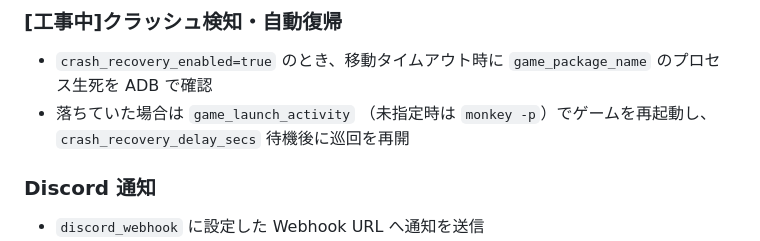
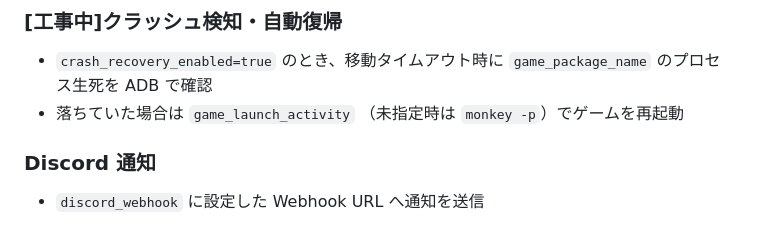
Before and after one commit to Warabii1248/BPSR_patrol_cams, a Markdown page: README.md, the part around the change. Drawn GitHub-style.

Commit message:
update
Removed redundant information about crash recovery process.

```diff
--- a/README.md
+++ b/README.md
@@ -99,7 +99,7 @@ MuMu Player は負荷軽減のため 1280x720 解像度での運用を前提（
 ### [工事中]クラッシュ検知・自動復帰
 
 - `crash_recovery_enabled=true` のとき、移動タイムアウト時に `game_package_name` のプロセス生死を ADB で確認
-- 落ちていた場合は `game_launch_activity` （未指定時は `monkey -p`）でゲームを再起動し、`crash_recovery_delay_secs` 待機後に巡回を再開
+- 落ちていた場合は `game_launch_activity` （未指定時は `monkey -p`）でゲームを再起動
 
 ### Discord 通知
 
```
